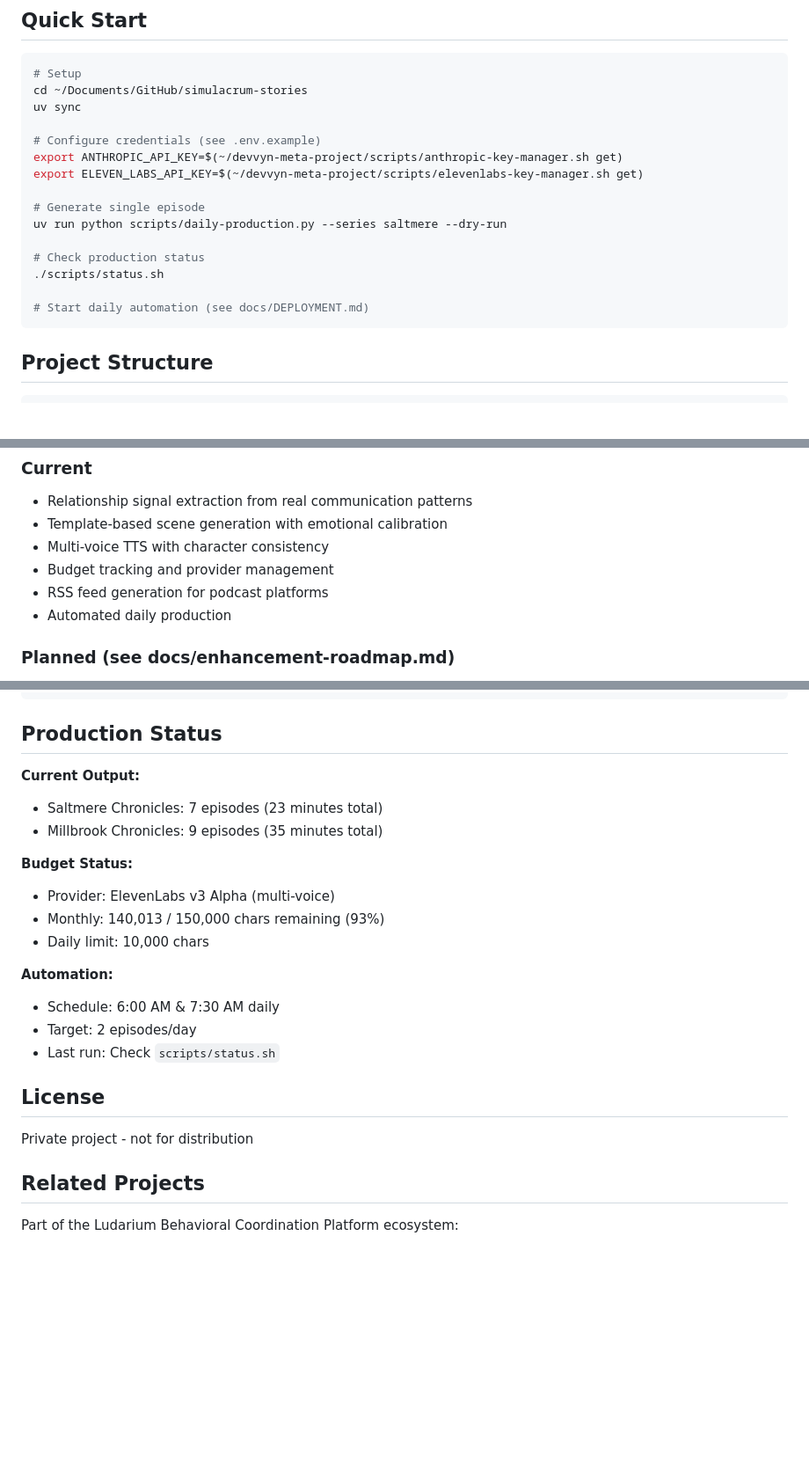
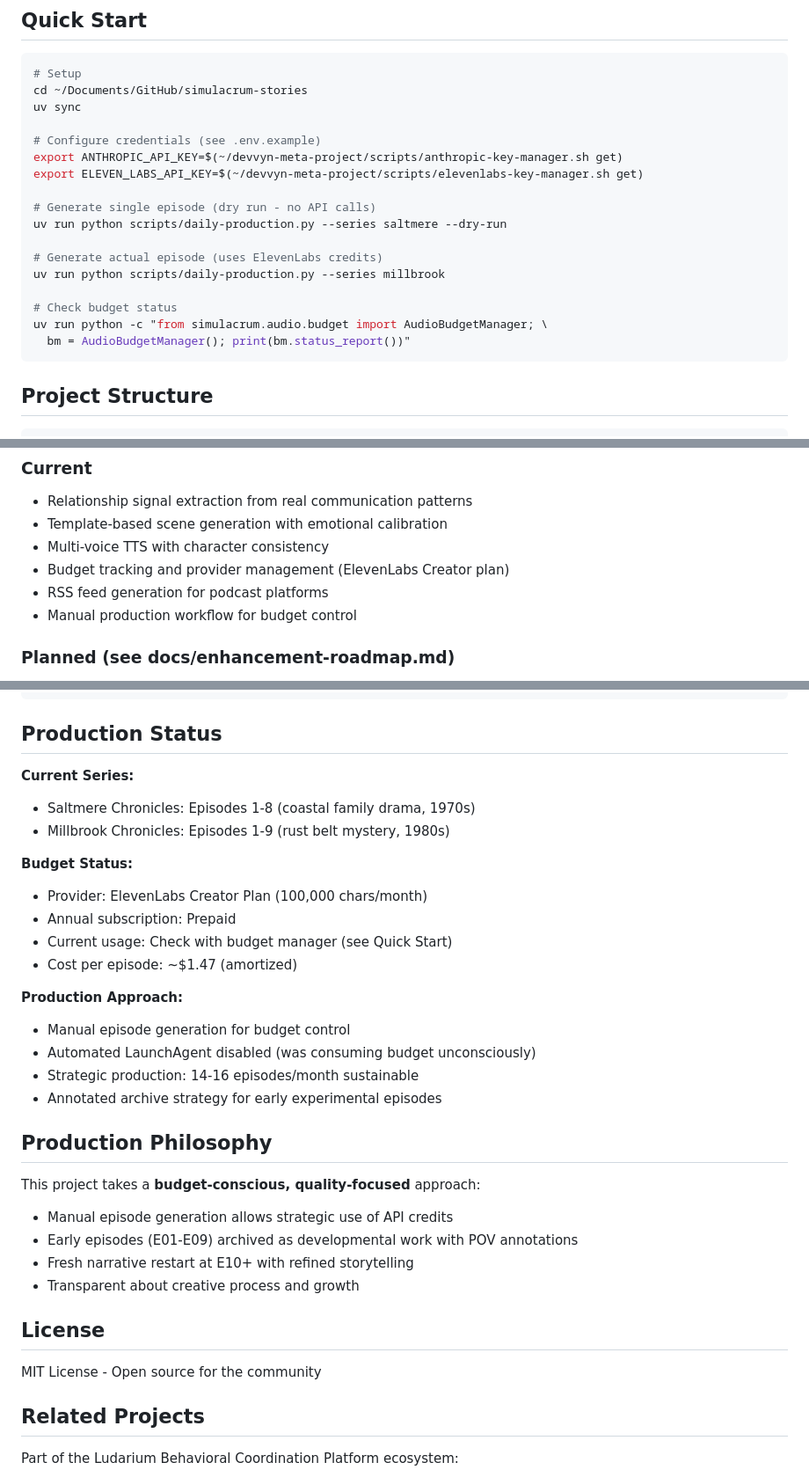
Before and after one commit to devvyn/simulacrum-stories, a Markdown page: README.md, 3 parts joined by grey strips. Shown at 88% size. Rendered like a GitHub page; blank space fills up the shorter version.

Commit message:
Update README with current production approach
- Corrected budget info: Creator plan (100k chars/month, not 150k)
- Updated production approach: Manual generation (LaunchAgent disabled)
- Removed references to automated daily production
- Added production philosophy section explaining budget-conscious approach
- Updated Quick Start with accurate budget checking commands
- Changed license to MIT (open source)
- Clarified annotated archive strategy for early episodes

🤖 Generated with [Claude Code](https://claude.com/claude-code)

Co-Authored-By: Claude Opus 4.5 <noreply@anthropic.com>

````diff
--- a/README.md
+++ b/README.md
@@ -26,13 +26,15 @@ uv sync
 export ANTHROPIC_API_KEY=$(~/devvyn-meta-project/scripts/anthropic-key-manager.sh get)
 export ELEVEN_LABS_API_KEY=$(~/devvyn-meta-project/scripts/elevenlabs-key-manager.sh get)
 
-# Generate single episode
+# Generate single episode (dry run - no API calls)
 uv run python scripts/daily-production.py --series saltmere --dry-run
 
-# Check production status
-./scripts/status.sh
+# Generate actual episode (uses ElevenLabs credits)
+uv run python scripts/daily-production.py --series millbrook
 
-# Start daily automation (see docs/DEPLOYMENT.md)
+# Check budget status
+uv run python -c "from simulacrum.audio.budget import AudioBudgetManager; \
+  bm = AudioBudgetManager(); print(bm.status_report())"
 ```
 
 ## Project Structure
@@ -63,9 +65,9 @@ simulacrum-stories/
 - Relationship signal extraction from real communication patterns
 - Template-based scene generation with emotional calibration
 - Multi-voice TTS with character consistency
-- Budget tracking and provider management
+- Budget tracking and provider management (ElevenLabs Creator plan)
 - RSS feed generation for podcast platforms
-- Automated daily production
+- Manual production workflow for budget control
 
 ### Planned (see docs/enhancement-roadmap.md)
 - Writer's room multi-agent collaboration
@@ -114,23 +116,33 @@ uv run ruff format src/
 
 ## Production Status
 
-**Current Output:**
-- Saltmere Chronicles: 7 episodes (23 minutes total)
-- Millbrook Chronicles: 9 episodes (35 minutes total)
+**Current Series:**
+- Saltmere Chronicles: Episodes 1-8 (coastal family drama, 1970s)
+- Millbrook Chronicles: Episodes 1-9 (rust belt mystery, 1980s)
 
 **Budget Status:**
-- Provider: ElevenLabs v3 Alpha (multi-voice)
-- Monthly: 140,013 / 150,000 chars remaining (93%)
-- Daily limit: 10,000 chars
+- Provider: ElevenLabs Creator Plan (100,000 chars/month)
+- Annual subscription: Prepaid
+- Current usage: Check with budget manager (see Quick Start)
+- Cost per episode: ~$1.47 (amortized)
 
-**Automation:**
-- Schedule: 6:00 AM & 7:30 AM daily
-- Target: 2 episodes/day
-- Last run: Check `scripts/status.sh`
+**Production Approach:**
+- Manual episode generation for budget control
+- Automated LaunchAgent disabled (was consuming budget unconsciously)
+- Strategic production: 14-16 episodes/month sustainable
+- Annotated archive strategy for early experimental episodes
+
+## Production Philosophy
+
+This project takes a **budget-conscious, quality-focused** approach:
+- Manual episode generation allows strategic use of API credits
+- Early episodes (E01-E09) archived as developmental work with POV annotations
+- Fresh narrative restart at E10+ with refined storytelling
+- Transparent about creative process and growth
 
 ## License
 
-Private project - not for distribution
+MIT License - Open source for the community
 
 ## Related Projects
 
````
Also changed, not shown: other parts of README.md (+1 -1 lines).
